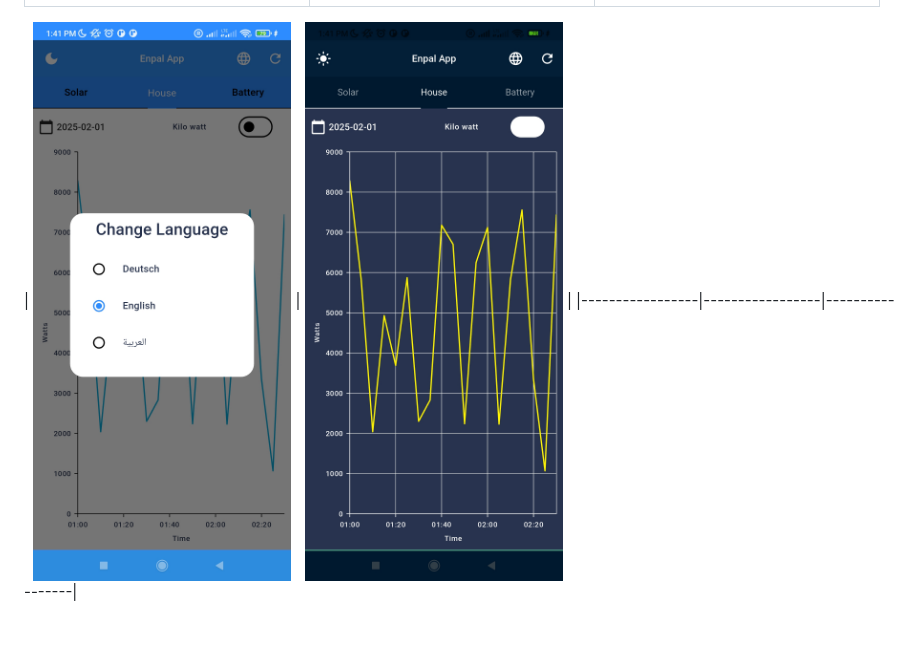
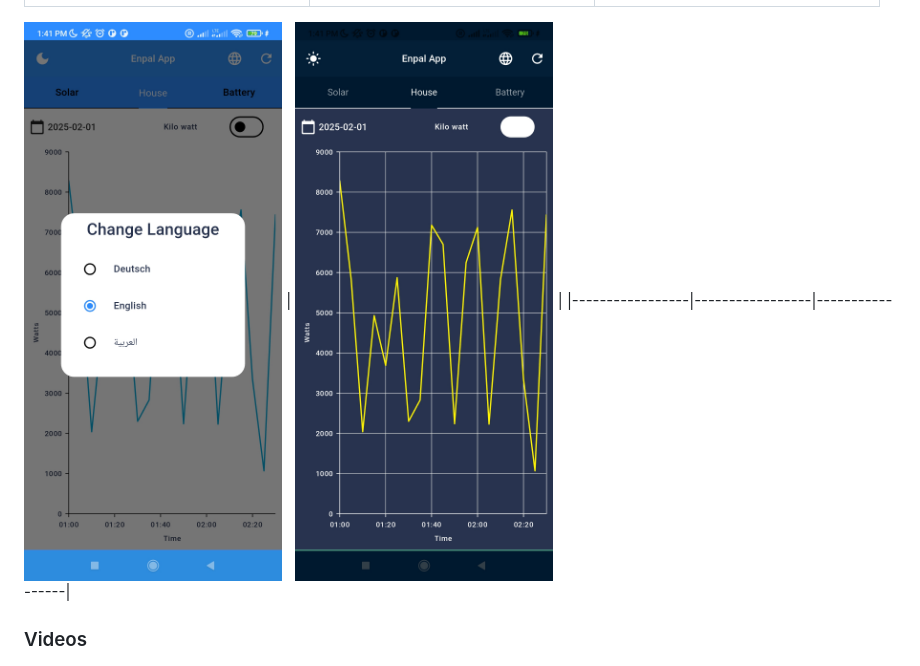
Before and after one commit to adhamkhwaldeh/LineChart, a Markdown page: README.md, the part around the change. Rendered like a GitHub page; blank space fills up the shorter version.

```diff
--- a/README.md
+++ b/README.md
@@ -101,7 +101,7 @@ Start by installing the required dependencies to your project.
 | !["](./demos/Screenshot_2025-02-01-13-40-48-016_com.enpal.assignment.enpal_assignment.jpg) | !["](./demos/Screenshot_2025-02-01-13-40-54-138_com.enpal.assignment.enpal_assignment.jpg) | !["](./demos/Screenshot_2025-02-01-13-41-31-480_com.enpal.assignment.enpal_assignment.jpg) |
 |-----------------|-----------------|-----------------|
 
-| !["](./demos/Screenshot_2025-02-01-13-41-37-985_com.enpal.assignment.enpal_assignment.jpg) | !["](./demos/Screenshot_2025-02-01-13-41-54-440_com.enpal.assignment.enpal_assignment.jpg) |
+!["](./demos/Screenshot_2025-02-01-13-41-37-985_com.enpal.assignment.enpal_assignment.jpg) | !["](./demos/Screenshot_2025-02-01-13-41-54-440_com.enpal.assignment.enpal_assignment.jpg) |
 |-----------------|-----------------|-----------------|
 
   <!-- ![Dashboard View](./demos/Screenshot_2025-02-01-13-40-48-016_com.enpal.assignment.enpal_assignment.jpg)
@@ -124,6 +124,7 @@ Start by installing the required dependencies to your project.
 
   ![Dashboard View](./demos/Enpal_online_polling_Screenrecorder.mp4)
   *A snapshot of the dashboard after integration.* -->
+### Videos
 
   [![Watch the video](./demos/Screenshot_2025-02-01-13-41-54-440_com.enpal.assignment.enpal_assignment.jpg)](https://drive.google.com/file/d/17zkwo6dgPVkaYr335AIXtbl-MeYYX-No/view?usp=drive_link)
 
```
